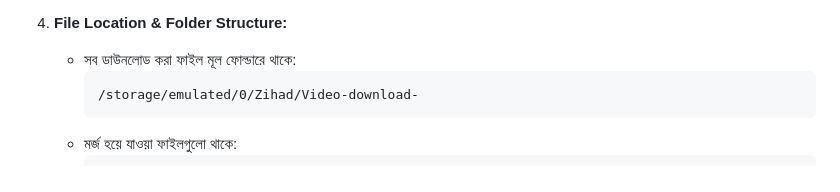
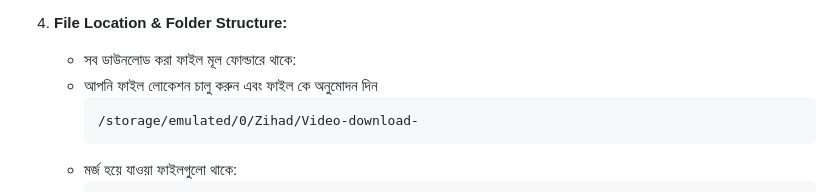
Before and after one commit to zihadza/Video-download-, a Markdown page: README.md, the part around the change. Rendered like a GitHub page.

````diff
--- a/README.md
+++ b/README.md
@@ -110,6 +110,7 @@ http://localhost:3030
 
 4. **File Location & Folder Structure:**
    - সব ডাউনলোড করা ফাইল মূল ফোল্ডারে থাকে:
+   - আপনি ফাইল লোকেশন চালু করুন এবং ফাইল কে অনুমোদন দিন
      ```
      /storage/emulated/0/Zihad/Video-download-
      ```
````
